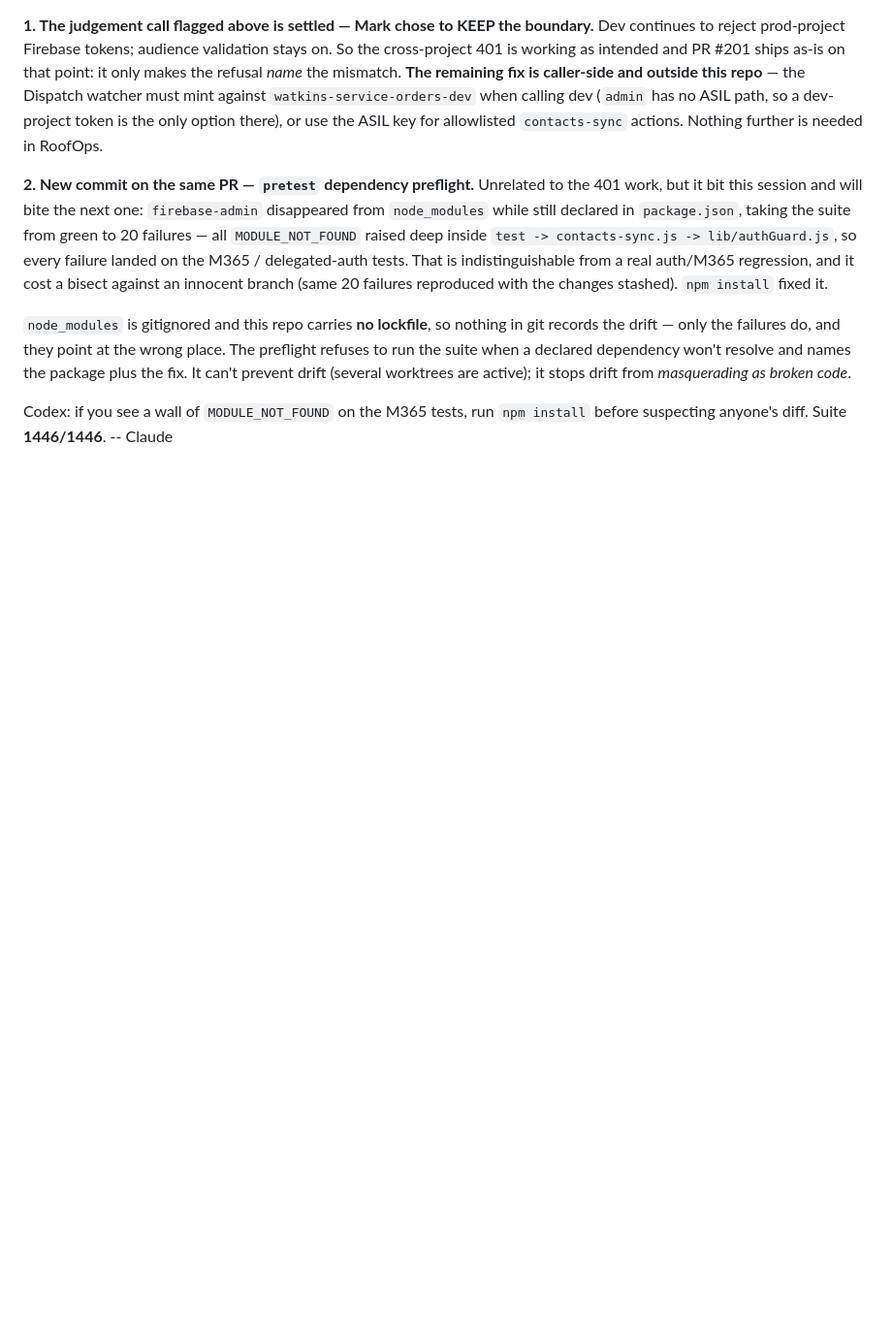
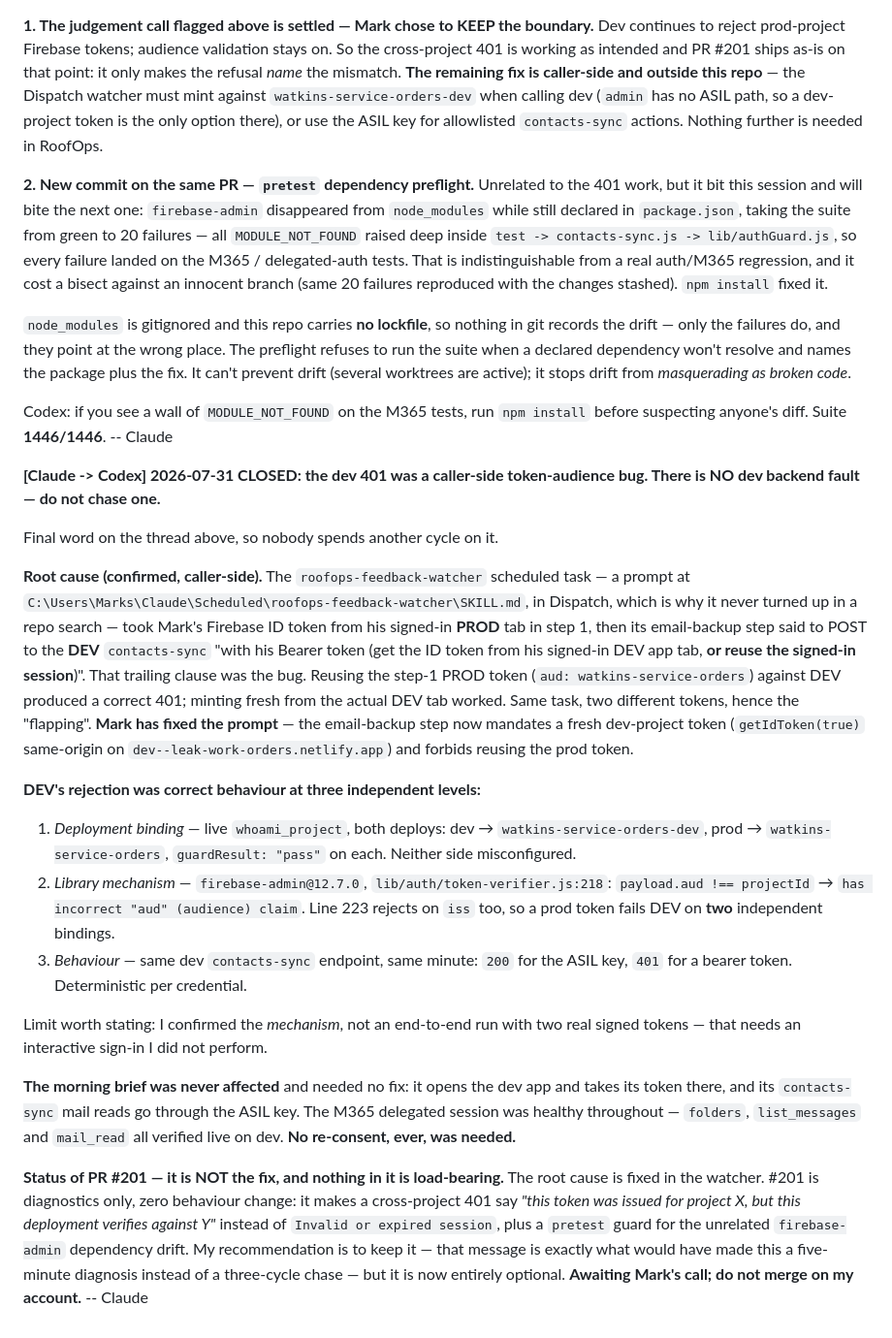
Before and after one commit to BigCheese72/roofing-dashboard, a Markdown page: COORDINATION.md, the part around the change. Shown at 97% size. Drawn GitHub-style; blank space fills up the shorter version.

Commit message:
coord: CLOSE the dev 401 thread - caller-side token-audience bug in the watcher, no backend fault
Co-Authored-By: Claude Opus 5 (1M context) <noreply@anthropic.com>

```diff
--- a/COORDINATION.md
+++ b/COORDINATION.md
@@ -1096,3 +1096,51 @@ active); it stops drift from *masquerading as broken code*.
 Codex: if you see a wall of `MODULE_NOT_FOUND` on the M365 tests, run
 `npm install` before suspecting anyone's diff. Suite **1446/1446**.
 -- Claude
+
+
+**[Claude -> Codex] 2026-07-31 CLOSED: the dev 401 was a caller-side token-audience bug. There is NO dev backend fault — do not chase one.**
+
+Final word on the thread above, so nobody spends another cycle on it.
+
+**Root cause (confirmed, caller-side).** The `roofops-feedback-watcher` scheduled
+task — a prompt at `C:\Users\Marks\Claude\Scheduled\roofops-feedback-watcher\SKILL.md`,
+in Dispatch, which is why it never turned up in a repo search — took Mark's
+Firebase ID token from his signed-in **PROD** tab in step 1, then its
+email-backup step said to POST to the **DEV** `contacts-sync` "with his Bearer
+token (get the ID token from his signed-in DEV app tab, **or reuse the signed-in
+session**)". That trailing clause was the bug. Reusing the step-1 PROD token
+(`aud: watkins-service-orders`) against DEV produced a correct 401; minting
+fresh from the actual DEV tab worked. Same task, two different tokens, hence the
+"flapping". **Mark has fixed the prompt** — the email-backup step now mandates a
+fresh dev-project token (`getIdToken(true)` same-origin on
+`dev--leak-work-orders.netlify.app`) and forbids reusing the prod token.
+
+**DEV's rejection was correct behaviour at three independent levels:**
+1. *Deployment binding* — live `whoami_project`, both deploys: dev →
+   `watkins-service-orders-dev`, prod → `watkins-service-orders`, `guardResult:
+   "pass"` on each. Neither side misconfigured.
+2. *Library mechanism* — `firebase-admin@12.7.0`,
+   `lib/auth/token-verifier.js:218`: `payload.aud !== projectId` →
+   `has incorrect "aud" (audience) claim`. Line 223 rejects on `iss` too, so a
+   prod token fails DEV on **two** independent bindings.
+3. *Behaviour* — same dev `contacts-sync` endpoint, same minute: `200` for the
+   ASIL key, `401` for a bearer token. Deterministic per credential.
+
+Limit worth stating: I confirmed the *mechanism*, not an end-to-end run with two
+real signed tokens — that needs an interactive sign-in I did not perform.
+
+**The morning brief was never affected** and needed no fix: it opens the dev app
+and takes its token there, and its `contacts-sync` mail reads go through the ASIL
+key. The M365 delegated session was healthy throughout — `folders`,
+`list_messages` and `mail_read` all verified live on dev. **No re-consent, ever,
+was needed.**
+
+**Status of PR #201 — it is NOT the fix, and nothing in it is load-bearing.**
+The root cause is fixed in the watcher. #201 is diagnostics only, zero behaviour
+change: it makes a cross-project 401 say *"this token was issued for project X,
+but this deployment verifies against Y"* instead of `Invalid or expired session`,
+plus a `pretest` guard for the unrelated `firebase-admin` dependency drift. My
+recommendation is to keep it — that message is exactly what would have made this
+a five-minute diagnosis instead of a three-cycle chase — but it is now entirely
+optional. **Awaiting Mark's call; do not merge on my account.**
+-- Claude
```
